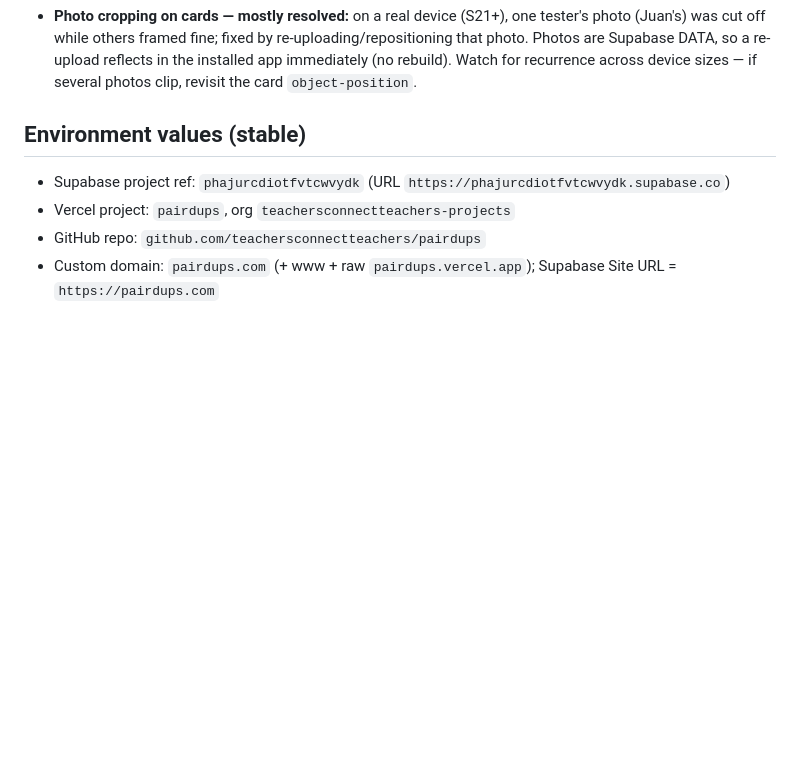
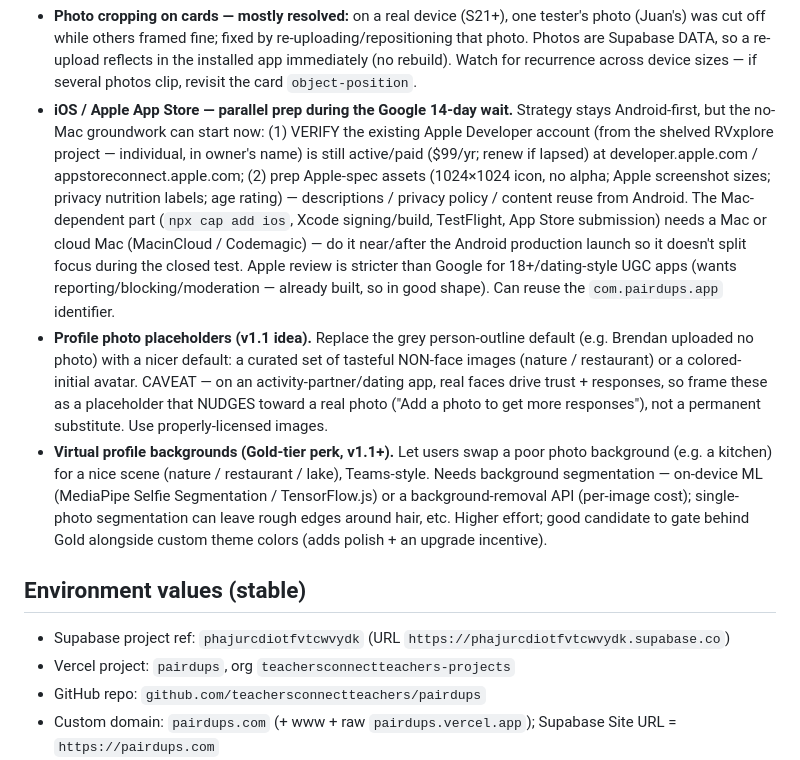
Before and after one commit to teachersconnectteachers/pairdups, a Markdown page: CLAUDE.md, the part around the change. Drawn GitHub-style; blank space fills up the shorter version.

Commit message:
Log iOS parallel-prep + two profile-photo ideas in CLAUDE.md backlog
Captures three items discussed Nov 11 for the post-launch backlog:
- iOS/Apple App Store parallel prep (verify existing Apple Dev account, prep
  Apple-spec assets now; Mac-dependent build/submit near the Android launch).
- Profile photo placeholders (nicer default than the grey outline, framed to
  nudge toward a real photo).
- Virtual profile backgrounds as a Gold-tier perk (needs background segmentation).

Co-Authored-By: Claude Opus 4.8 <noreply@anthropic.com>
Claude-Session: https://claude.ai/code/session_016SZEggH45AhUrsrJPQ2zee

```diff
--- a/CLAUDE.md
+++ b/CLAUDE.md
@@ -297,6 +297,32 @@ before editing `send-pairdups-email`, `manage-subscription`, or `stripe-webhook`
   re-uploading/repositioning that photo. Photos are Supabase DATA, so a re-upload
   reflects in the installed app immediately (no rebuild). Watch for recurrence
   across device sizes — if several photos clip, revisit the card `object-position`.
+- **iOS / Apple App Store — parallel prep during the Google 14-day wait.**
+  Strategy stays Android-first, but the no-Mac groundwork can start now:
+  (1) VERIFY the existing Apple Developer account (from the shelved RVxplore
+  project — individual, in owner's name) is still active/paid ($99/yr; renew if
+  lapsed) at developer.apple.com / appstoreconnect.apple.com; (2) prep Apple-spec
+  assets (1024×1024 icon, no alpha; Apple screenshot sizes; privacy nutrition
+  labels; age rating) — descriptions / privacy policy / content reuse from
+  Android. The Mac-dependent part (`npx cap add ios`, Xcode signing/build,
+  TestFlight, App Store submission) needs a Mac or cloud Mac (MacinCloud /
+  Codemagic) — do it near/after the Android production launch so it doesn't split
+  focus during the closed test. Apple review is stricter than Google for
+  18+/dating-style UGC apps (wants reporting/blocking/moderation — already built,
+  so in good shape). Can reuse the `com.pairdups.app` identifier.
+- **Profile photo placeholders (v1.1 idea).** Replace the grey person-outline
+  default (e.g. Brendan uploaded no photo) with a nicer default: a curated set of
+  tasteful NON-face images (nature / restaurant) or a colored-initial avatar.
+  CAVEAT — on an activity-partner/dating app, real faces drive trust + responses,
+  so frame these as a placeholder that NUDGES toward a real photo ("Add a photo
+  to get more responses"), not a permanent substitute. Use properly-licensed images.
+- **Virtual profile backgrounds (Gold-tier perk, v1.1+).** Let users swap a poor
+  photo background (e.g. a kitchen) for a nice scene (nature / restaurant / lake),
+  Teams-style. Needs background segmentation — on-device ML (MediaPipe Selfie
+  Segmentation / TensorFlow.js) or a background-removal API (per-image cost);
+  single-photo segmentation can leave rough edges around hair, etc. Higher effort;
+  good candidate to gate behind Gold alongside custom theme colors (adds polish +
+  an upgrade incentive).
 
 ## Environment values (stable)
 
```
